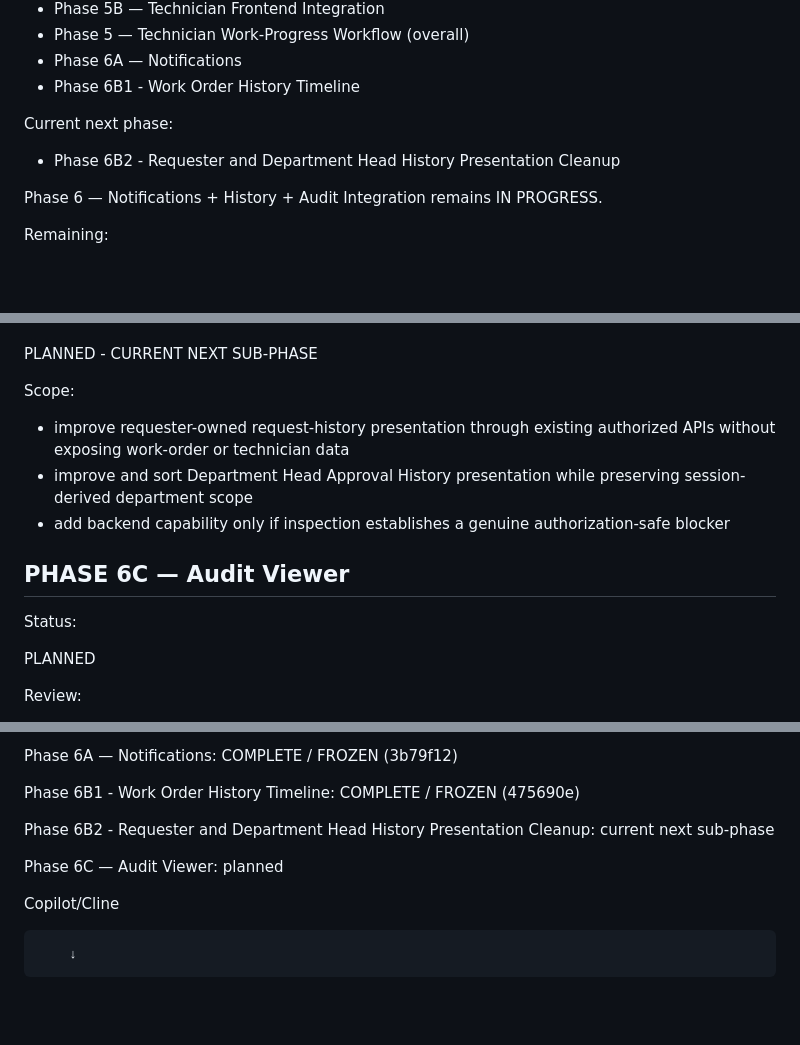
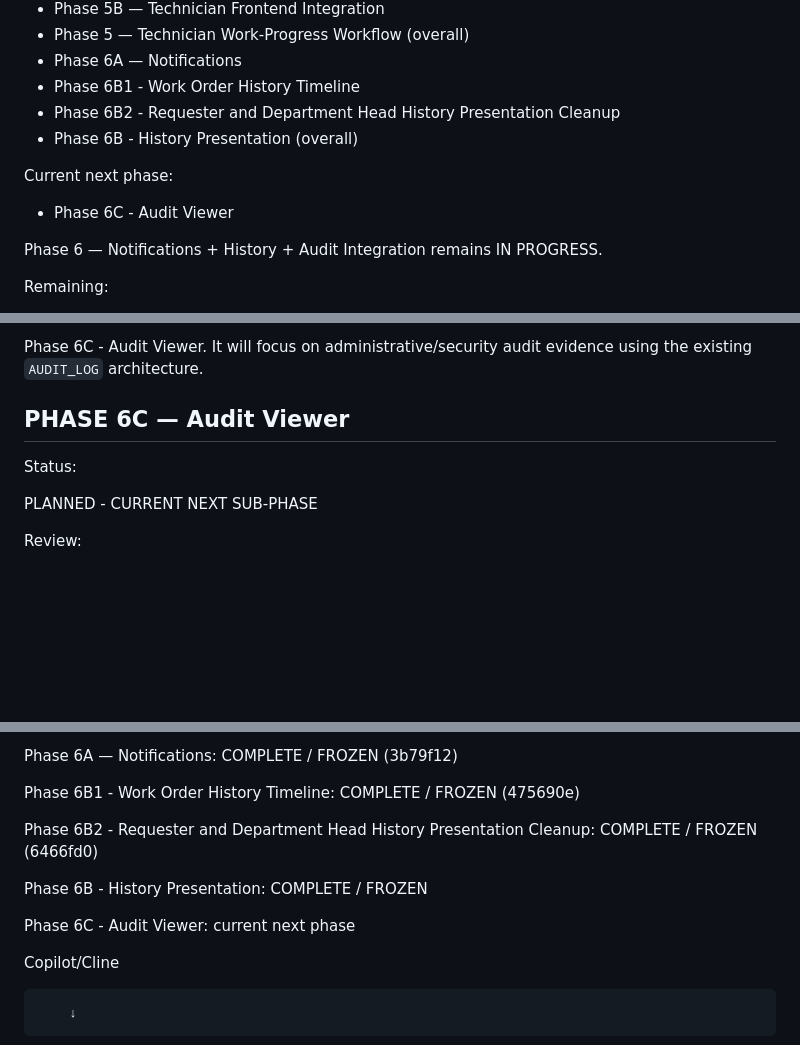
Before and after one commit to seyankit/AI-Based-Service-Request-and-Work-Order-Management-System, a Markdown page: AGENTS.md, 3 parts joined by grey strips. Drawn GitHub-style; blank space fills up the shorter version.

Commit message:
Update project roadmap after Phase 6B

```diff
--- a/AGENTS.md
+++ b/AGENTS.md
@@ -58,10 +58,12 @@ Completed and frozen:
 - Phase 5 — Technician Work-Progress Workflow (overall)
 - Phase 6A — Notifications
 - Phase 6B1 - Work Order History Timeline
+- Phase 6B2 - Requester and Department Head History Presentation Cleanup
+- Phase 6B - History Presentation (overall)
 
 Current next phase:
 
-- Phase 6B2 - Requester and Department Head History Presentation Cleanup
+- Phase 6C - Audit Viewer
 
 Phase 6 — Notifications + History + Audit Integration remains IN PROGRESS.
 
@@ -1847,16 +1910,10 @@ Status:
+Phase 6C - Audit Viewer. It will focus on administrative/security audit evidence using the existing `AUDIT_LOG` architecture.
+
+## PHASE 6C — Audit Viewer
+
+Status:
+
 PLANNED - CURRENT NEXT SUB-PHASE
-
-Scope:
-
-- improve requester-owned request-history presentation through existing authorized APIs without exposing work-order or technician data
-- improve and sort Department Head Approval History presentation while preserving session-derived department scope
-- add backend capability only if inspection establishes a genuine authorization-safe blocker
-
-## PHASE 6C — Audit Viewer
-
-Status:
-
-PLANNED
 
 Review:
 
@@ -2297,9 +2354,11 @@ Phase 6A — Notifications: COMPLETE / FROZEN (3b79f12)
 
 Phase 6B1 - Work Order History Timeline: COMPLETE / FROZEN (475690e)
 
-Phase 6B2 - Requester and Department Head History Presentation Cleanup: current next sub-phase
-
-Phase 6C — Audit Viewer: planned
+Phase 6B2 - Requester and Department Head History Presentation Cleanup: COMPLETE / FROZEN (6466fd0)
+
+Phase 6B - History Presentation: COMPLETE / FROZEN
+
+Phase 6C - Audit Viewer: current next phase
 
 Copilot/Cline
 
```
Also changed, not shown: other parts of AGENTS.md (+63 -2 lines).
